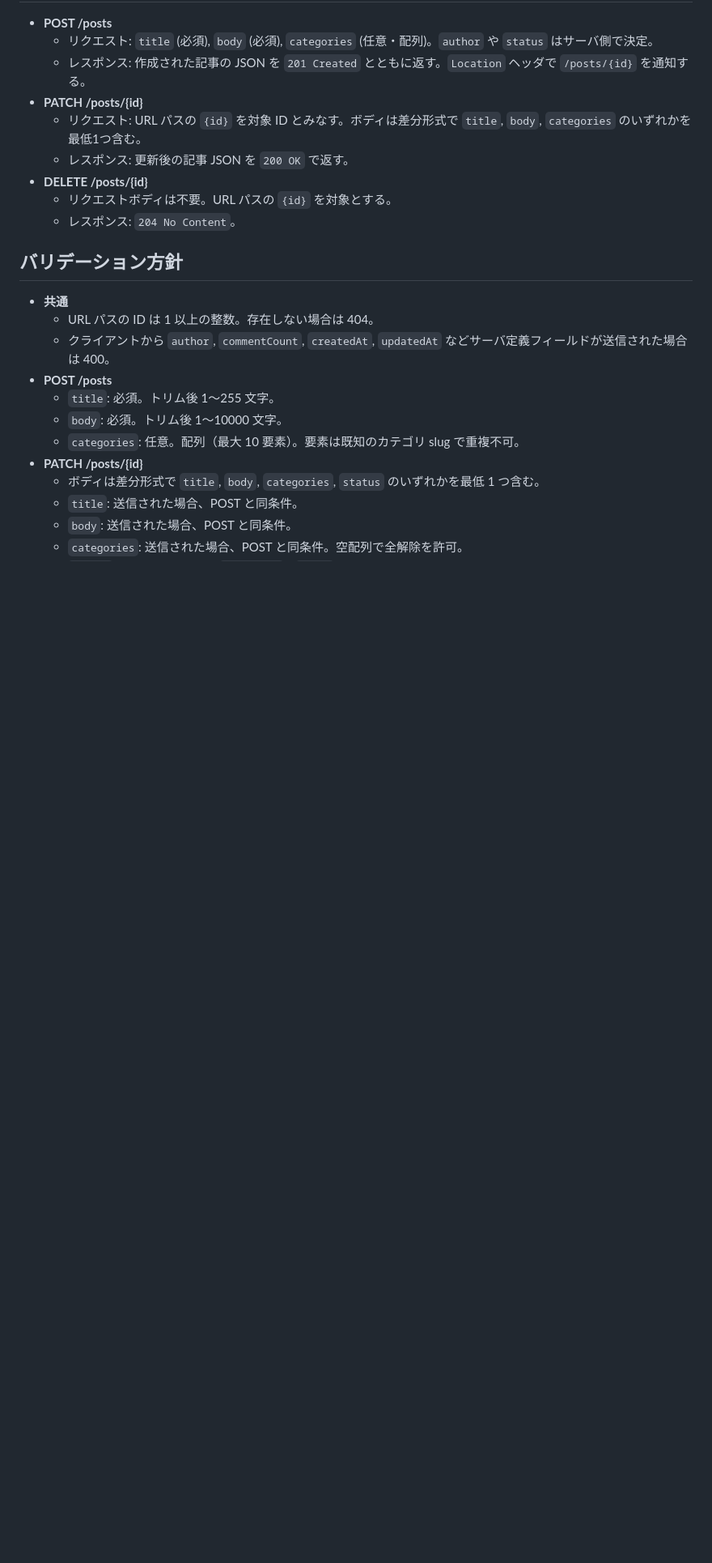
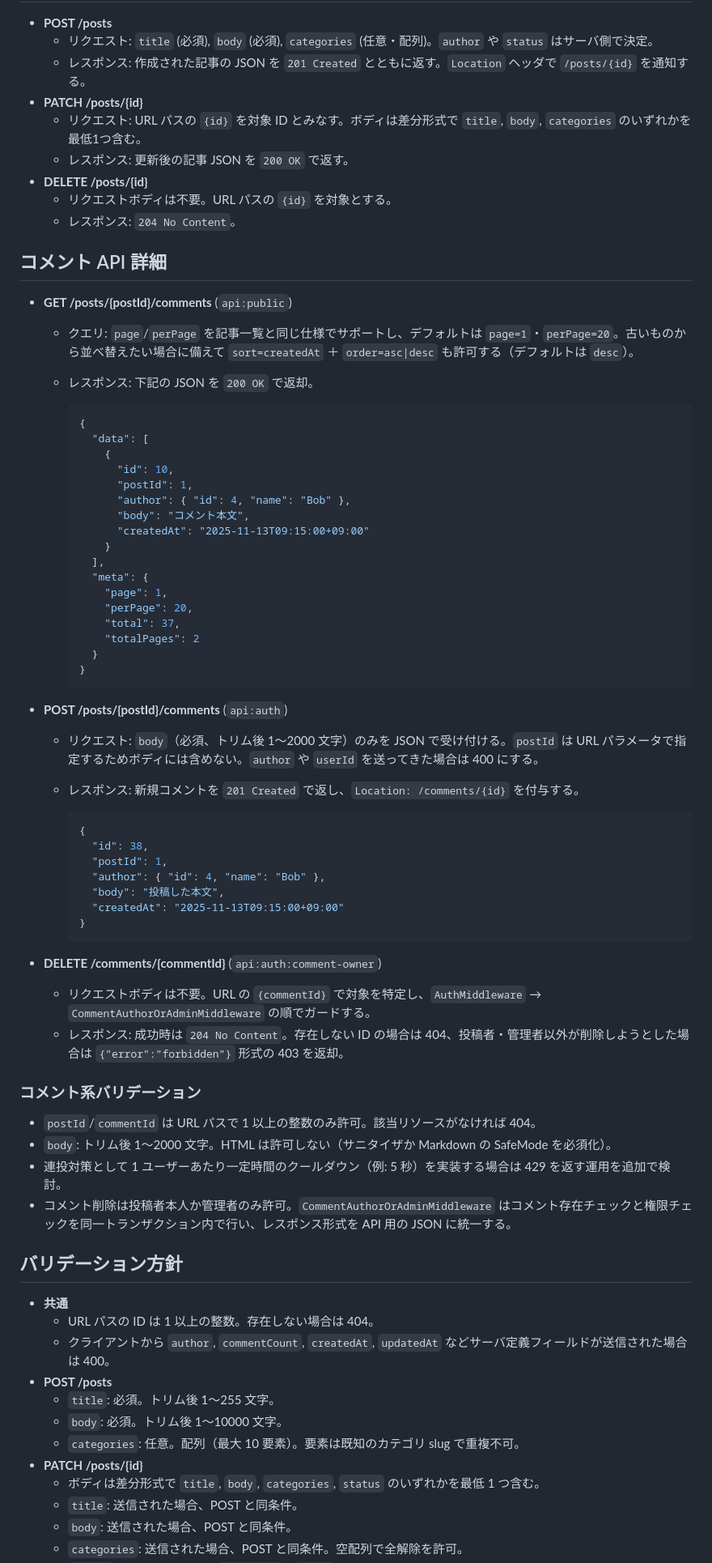
Before and after one commit to Koki-Nakane/php-ec-site-practice, a Markdown page: docs/problems/problem-42.md, the part around the change. Shown at 81% size. GitHub-like rendering; blank space fills up the shorter version.

Commit message:
Detail comment API specs

````diff
--- a/docs/problems/problem-42.md
+++ b/docs/problems/problem-42.md
@@ -140,6 +140,57 @@
   - リクエストボディは不要。URL パスの `{id}` を対象とする。
   - レスポンス: `204 No Content`。
 
+## コメント API 詳細
+
+- **GET /posts/{postId}/comments** (`api:public`)
+  - クエリ: `page`/`perPage` を記事一覧と同じ仕様でサポートし、デフォルトは `page=1`・`perPage=20`。古いものから並べ替えたい場合に備えて `sort=createdAt` ＋ `order=asc|desc` も許可する（デフォルトは `desc`）。
+  - レスポンス: 下記の JSON を `200 OK` で返却。
+
+    ```json
+    {
+      "data": [
+        {
+          "id": 10,
+          "postId": 1,
+          "author": { "id": 4, "name": "Bob" },
+          "body": "コメント本文",
+          "createdAt": "2025-11-13T09:15:00+09:00"
+        }
+      ],
+      "meta": {
+        "page": 1,
+        "perPage": 20,
+        "total": 37,
+        "totalPages": 2
+      }
+    }
+    ```
+
+- **POST /posts/{postId}/comments** (`api:auth`)
+  - リクエスト: `body`（必須、トリム後 1〜2000 文字）のみを JSON で受け付ける。`postId` は URL パラメータで指定するためボディには含めない。`author` や `userId` を送ってきた場合は 400 にする。
+  - レスポンス: 新規コメントを `201 Created` で返し、`Location: /comments/{id}` を付与する。
+
+    ```json
+    {
+      "id": 38,
+      "postId": 1,
+      "author": { "id": 4, "name": "Bob" },
+      "body": "投稿した本文",
+      "createdAt": "2025-11-13T09:15:00+09:00"
+    }
+    ```
+
+- **DELETE /comments/{commentId}** (`api:auth:comment-owner`)
+  - リクエストボディは不要。URL の `{commentId}` で対象を特定し、`AuthMiddleware` → `CommentAuthorOrAdminMiddleware` の順でガードする。
+  - レスポンス: 成功時は `204 No Content`。存在しない ID の場合は 404、投稿者・管理者以外が削除しようとした場合は `{"error":"forbidden"}` 形式の 403 を返却。
+
+### コメント系バリデーション
+
+- `postId`/`commentId` は URL パスで 1 以上の整数のみ許可。該当リソースがなければ 404。
+- `body`: トリム後 1〜2000 文字。HTML は許可しない（サニタイザか Markdown の SafeMode を必須化）。
+- 連投対策として 1 ユーザーあたり一定時間のクールダウン（例: 5 秒）を実装する場合は 429 を返す運用を追加で検討。
+- コメント削除は投稿者本人か管理者のみ許可。`CommentAuthorOrAdminMiddleware` はコメント存在チェックと権限チェックを同一トランザクション内で行い、レスポンス形式を API 用の JSON に統一する。
+
 ## バリデーション方針
 
 - **共通**
````
